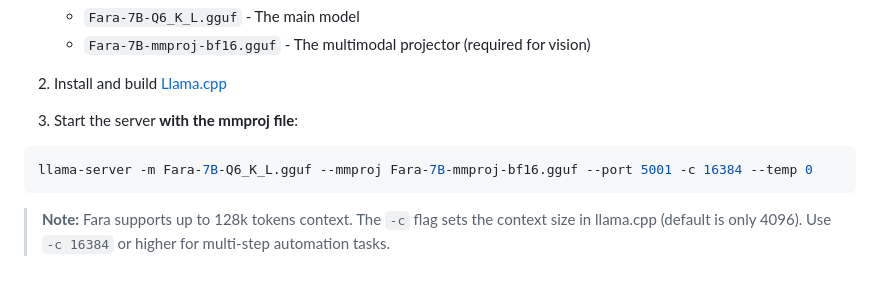
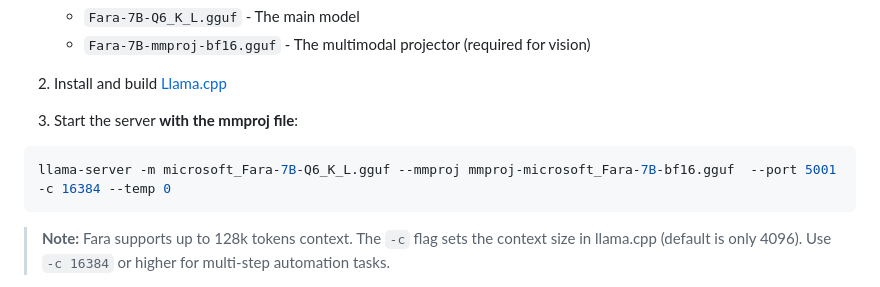
Before and after one commit to applegrew/conversational-playwright, a Markdown page: README.md, the part around the change. Rendered like a GitHub page.

Commit message:
docs: update Fara model filenames in llama-server command

````diff
--- a/README.md
+++ b/README.md
@@ -256,7 +256,7 @@ To use Fara, you need to run the Fara-7B model locally with Llama.cpp:
 
 3. Start the server **with the mmproj file**:
 ```bash
-llama-server -m Fara-7B-Q6_K_L.gguf --mmproj Fara-7B-mmproj-bf16.gguf --port 5001 -c 16384 --temp 0
+llama-server -m microsoft_Fara-7B-Q6_K_L.gguf --mmproj mmproj-microsoft_Fara-7B-bf16.gguf  --port 5001 -c 16384 --temp 0
 ```
    > **Note:** Fara supports up to 128k tokens context. The `-c` flag sets the context size in llama.cpp (default is only 4096). Use `-c 16384` or higher for multi-step automation tasks.
 
````
